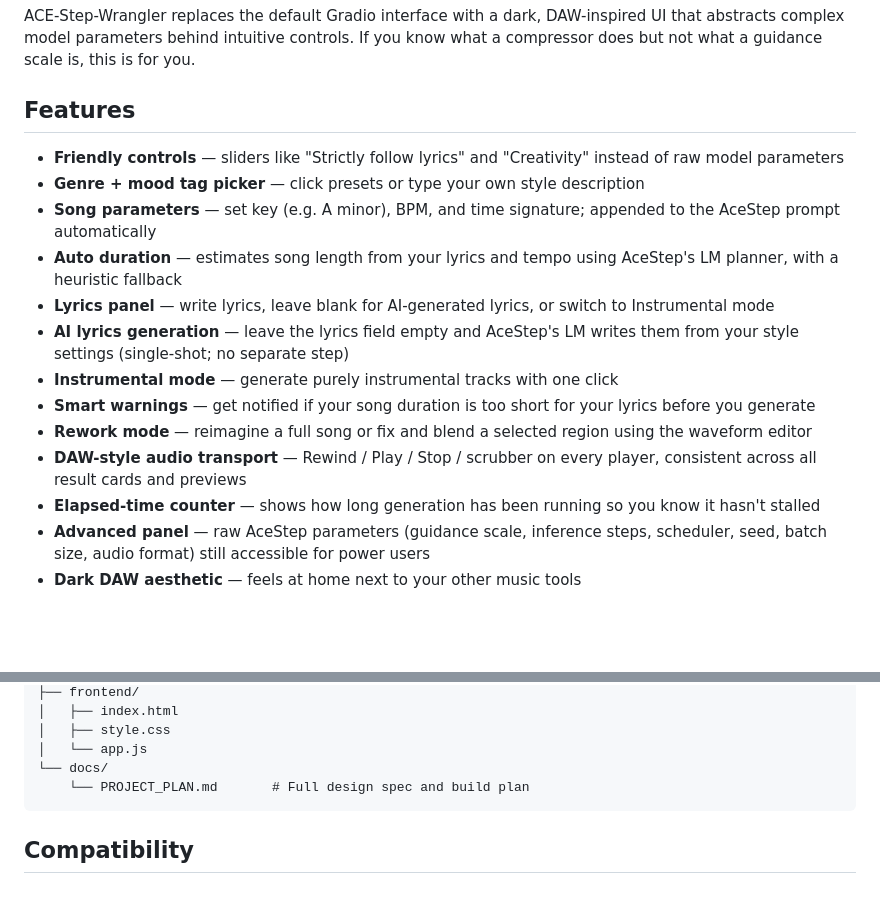
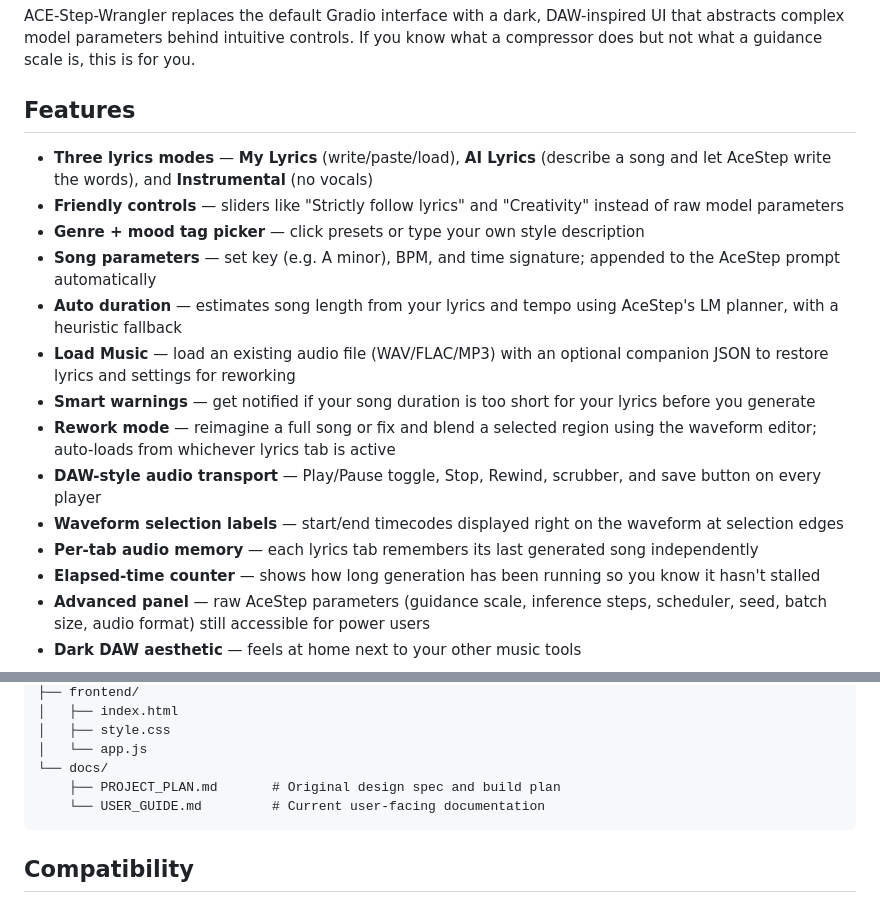
Before and after one commit to tsondo/Ace-Step-Wrangler, a Markdown page: README.md, 2 parts joined by grey strips. GitHub-like rendering; blank space fills up the shorter version.

````diff
--- a/README.md
+++ b/README.md
@@ -6,16 +6,17 @@ ACE-Step-Wrangler replaces the default Gradio interface with a dark, DAW-inspire
 
 ## Features
 
+- **Three lyrics modes** — **My Lyrics** (write/paste/load), **AI Lyrics** (describe a song and let AceStep write the words), and **Instrumental** (no vocals)
 - **Friendly controls** — sliders like "Strictly follow lyrics" and "Creativity" instead of raw model parameters
 - **Genre + mood tag picker** — click presets or type your own style description
 - **Song parameters** — set key (e.g. A minor), BPM, and time signature; appended to the AceStep prompt automatically
 - **Auto duration** — estimates song length from your lyrics and tempo using AceStep's LM planner, with a heuristic fallback
-- **Lyrics panel** — write lyrics, leave blank for AI-generated lyrics, or switch to Instrumental mode
-- **AI lyrics generation** — leave the lyrics field empty and AceStep's LM writes them from your style settings (single-shot; no separate step)
-- **Instrumental mode** — generate purely instrumental tracks with one click
+- **Load Music** — load an existing audio file (WAV/FLAC/MP3) with an optional companion JSON to restore lyrics and settings for reworking
 - **Smart warnings** — get notified if your song duration is too short for your lyrics before you generate
-- **Rework mode** — reimagine a full song or fix and blend a selected region using the waveform editor
-- **DAW-style audio transport** — Rewind / Play / Stop / scrubber on every player, consistent across all result cards and previews
+- **Rework mode** — reimagine a full song or fix and blend a selected region using the waveform editor; auto-loads from whichever lyrics tab is active
+- **DAW-style audio transport** — Play/Pause toggle, Stop, Rewind, scrubber, and save button on every player
+- **Waveform selection labels** — start/end timecodes displayed right on the waveform at selection edges
+- **Per-tab audio memory** — each lyrics tab remembers its last generated song independently
 - **Elapsed-time counter** — shows how long generation has been running so you know it hasn't stalled
 - **Advanced panel** — raw AceStep parameters (guidance scale, inference steps, scheduler, seed, batch size, audio format) still accessible for power users
 - **Dark DAW aesthetic** — feels at home next to your other music tools
@@ -124,7 +125,8 @@ ACE-Step-Wrangler/
 │   ├── style.css
 │   └── app.js
 └── docs/
-    └── PROJECT_PLAN.md       # Full design spec and build plan
+    ├── PROJECT_PLAN.md       # Original design spec and build plan
+    └── USER_GUIDE.md         # Current user-facing documentation
 ```
 
 ## Compatibility
````
Also changed, not shown: docs/USER_GUIDE.md (+38 -29 lines).
